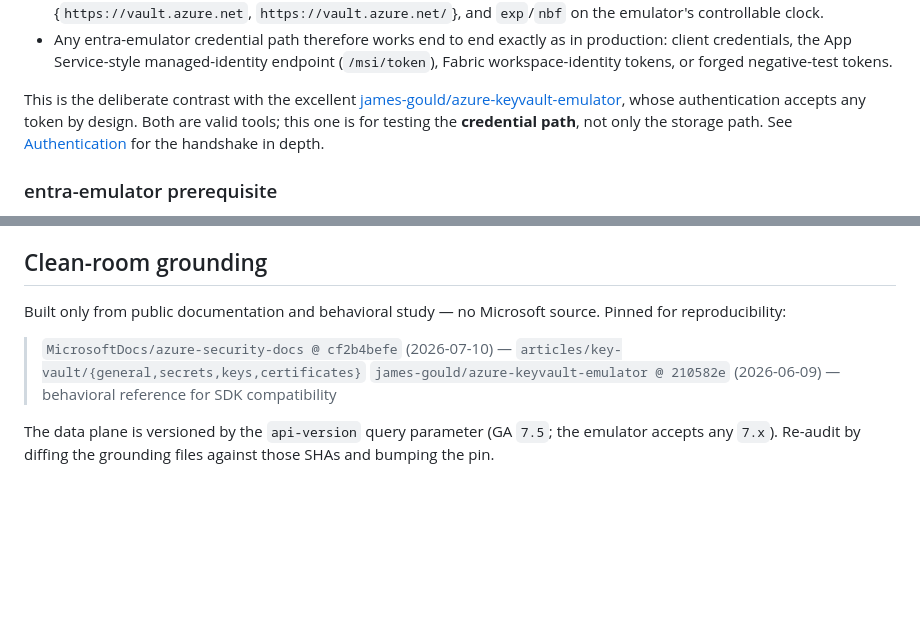
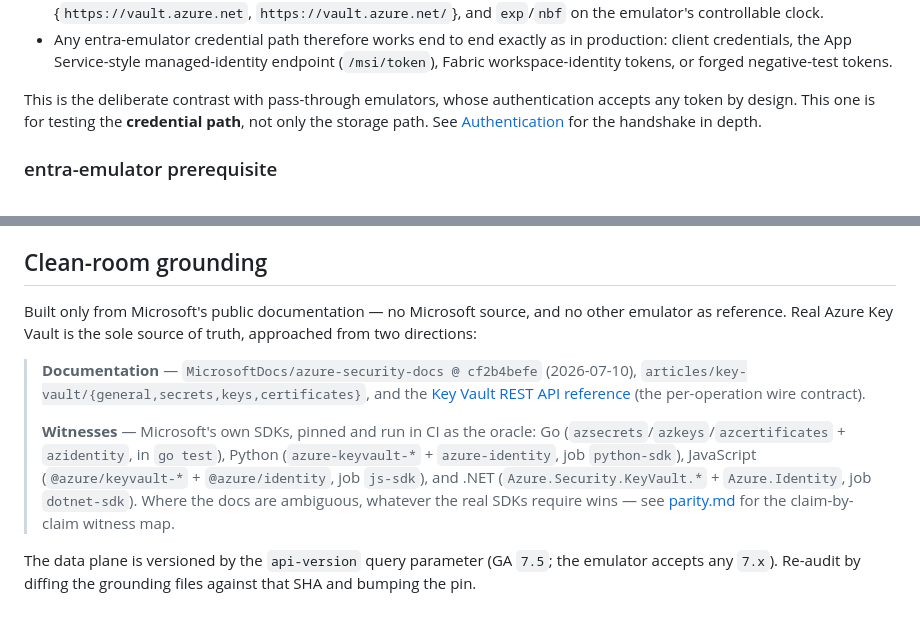
Before and after one commit to calvinchengx/azure-keyvault-emulator, a Markdown page: docs/03-architecture.md, 2 parts joined by grey strips. Rendered like a GitHub page; blank space fills up the shorter version.

```diff
--- a/docs/03-architecture.md
+++ b/docs/03-architecture.md
@@ -27,10 +27,9 @@ The emulator implements this faithfully **across services**:
   endpoint (`/msi/token`), Fabric workspace-identity tokens, or forged
   negative-test tokens.
 
-This is the deliberate contrast with the excellent
-[james-gould/azure-keyvault-emulator](https://github.com/james-gould/azure-keyvault-emulator),
-whose authentication accepts any token by design. Both are valid tools; this
-one is for testing the **credential path**, not only the storage path. See
+This is the deliberate contrast with pass-through emulators, whose
+authentication accepts any token by design. This one is for testing the
+**credential path**, not only the storage path. See
 [Authentication](09-authentication.md) for the handshake in depth.
 
 ### entra-emulator prerequisite
@@ -138,14 +137,23 @@ contract emulator for local dev/CI, **not a security boundary** — run it on
 
 ## Clean-room grounding
 
-Built only from public documentation and behavioral study — no Microsoft
-source. Pinned for reproducibility:
+Built only from Microsoft's public documentation — no Microsoft source, and no
+other emulator as reference. Real Azure Key Vault is the sole source of truth,
+approached from two directions:
 
-> `MicrosoftDocs/azure-security-docs @ cf2b4befe` (2026-07-10) —
-> `articles/key-vault/{general,secrets,keys,certificates}`
-> `james-gould/azure-keyvault-emulator @ 210582e` (2026-06-09) —
-> behavioral reference for SDK compatibility
+> **Documentation** — `MicrosoftDocs/azure-security-docs @ cf2b4befe`
+> (2026-07-10), `articles/key-vault/{general,secrets,keys,certificates}`, and
+> the [Key Vault REST API reference](https://learn.microsoft.com/en-us/rest/api/keyvault/)
+> (the per-operation wire contract).
+>
+> **Witnesses** — Microsoft's own SDKs, pinned and run in CI as the oracle:
+> Go (`azsecrets`/`azkeys`/`azcertificates` + `azidentity`, in `go test`),
+> Python (`azure-keyvault-*` + `azure-identity`, job `python-sdk`),
+> JavaScript (`@azure/keyvault-*` + `@azure/identity`, job `js-sdk`), and
+> .NET (`Azure.Security.KeyVault.*` + `Azure.Identity`, job `dotnet-sdk`).
+> Where the docs are ambiguous, whatever the real SDKs require wins — see
+> [parity.md](parity.md) for the claim-by-claim witness map.
 
 The data plane is versioned by the `api-version` query parameter (GA `7.5`; the
 emulator accepts any `7.x`). Re-audit by diffing the grounding files against
-those SHAs and bumping the pin.
+that SHA and bumping the pin.
```
Also changed, not shown: README.md (+24 -20 lines), docs/12-roadmap.md (+5 -4 lines).
